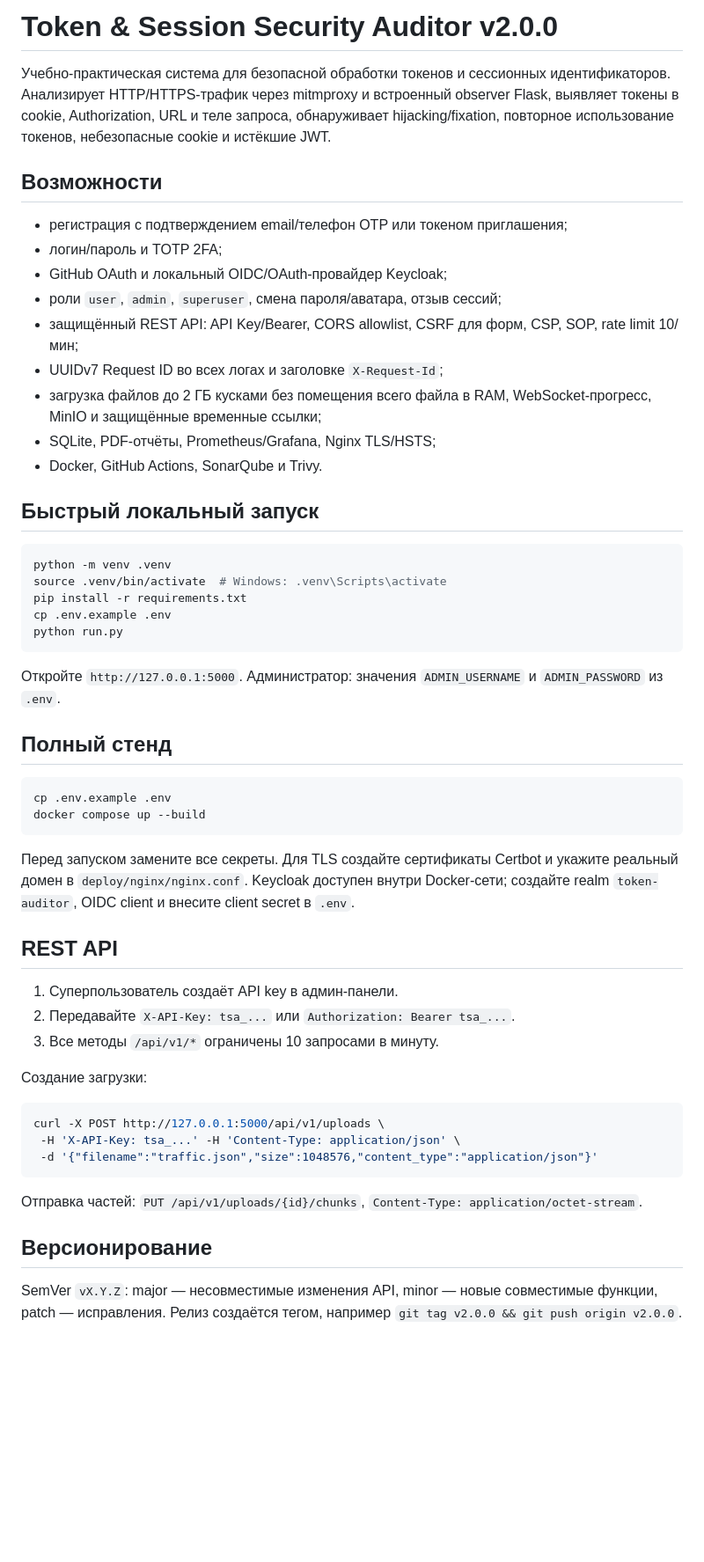
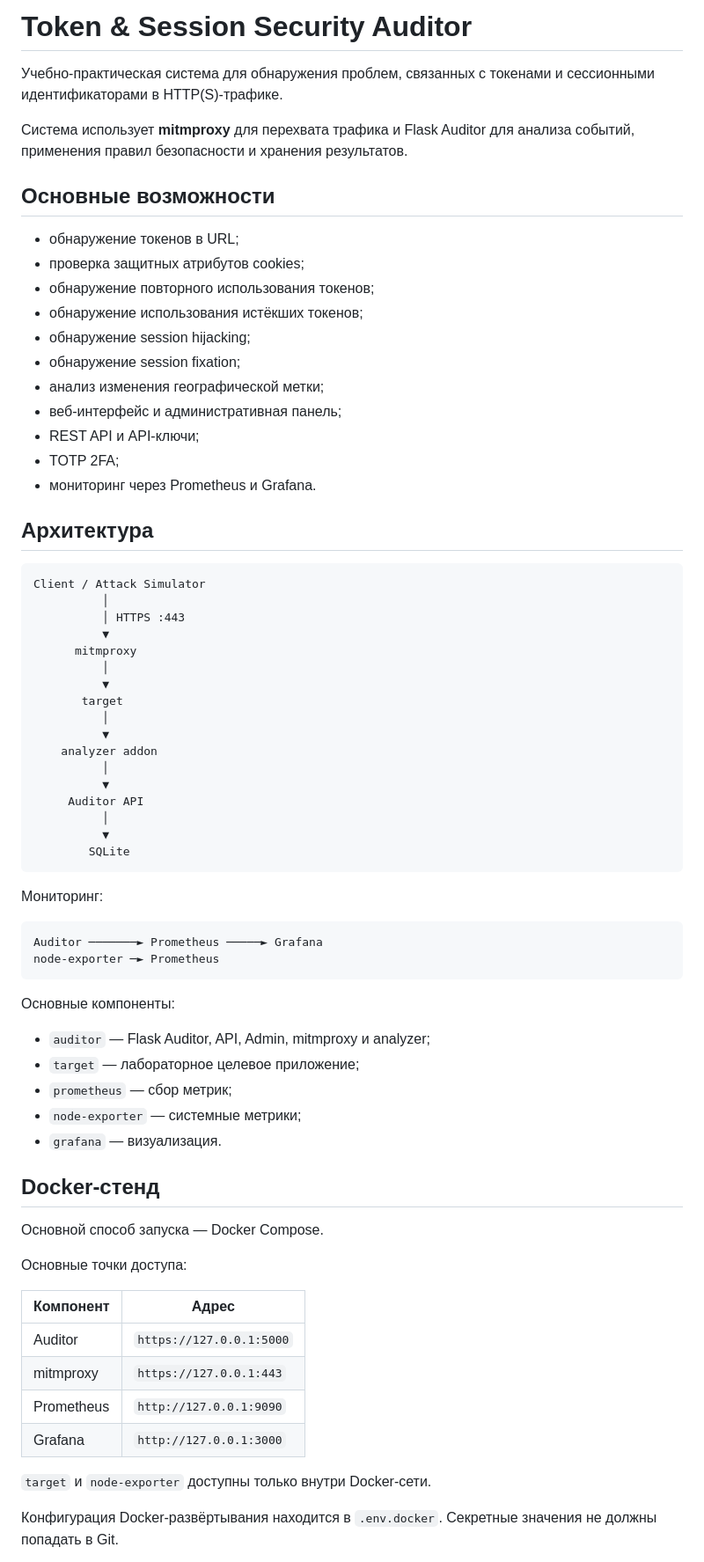
Before and after one commit to starreacher47/BIP, a Markdown page: README.md, the part around one of its changes. Shown at 88% size. GitHub-like rendering; blank space fills up the shorter version.

Commit message:
Update documentation and current system implementation

````diff
--- a/README.md
+++ b/README.md
@@ -1,57 +1,74 @@
-# Token & Session Security Auditor v2.0.0
+# Token & Session Security Auditor
 
-Учебно-практическая система для безопасной обработки токенов и сессионных идентификаторов. Анализирует HTTP/HTTPS-трафик через mitmproxy и встроенный observer Flask, выявляет токены в cookie, Authorization, URL и теле запроса, обнаруживает hijacking/fixation, повторное использование токенов, небезопасные cookie и истёкшие JWT.
+Учебно-практическая система для обнаружения проблем, связанных с токенами и сессионными идентификаторами в HTTP(S)-трафике.
 
-## Возможности
+Система использует **mitmproxy** для перехвата трафика и Flask Auditor для анализа событий, применения правил безопасности и хранения результатов.
 
-- регистрация с подтверждением email/телефон OTP или токеном приглашения;
-- логин/пароль и TOTP 2FA;
-- GitHub OAuth и локальный OIDC/OAuth-провайдер Keycloak;
-- роли `user`, `admin`, `superuser`, смена пароля/аватара, отзыв сессий;
-- защищённый REST API: API Key/Bearer, CORS allowlist, CSRF для форм, CSP, SOP, rate limit 10/мин;
-- UUIDv7 Request ID во всех логах и заголовке `X-Request-Id`;
-- загрузка файлов до 2 ГБ кусками без помещения всего файла в RAM, WebSocket-прогресс, MinIO и защищённые временные ссылки;
-- SQLite, PDF-отчёты, Prometheus/Grafana, Nginx TLS/HSTS;
-- Docker, GitHub Actions, SonarQube и Trivy.
+## Основные возможности
 
-## Быстрый локальный запуск
+* обнаружение токенов в URL;
+* проверка защитных атрибутов cookies;
+* обнаружение повторного использования токенов;
+* обнаружение использования истёкших токенов;
+* обнаружение session hijacking;
+* обнаружение session fixation;
+* анализ изменения географической метки;
+* веб-интерфейс и административная панель;
+* REST API и API-ключи;
+* TOTP 2FA;
+* мониторинг через Prometheus и Grafana.
 
-```bash
-python -m venv .venv
-source .venv/bin/activate  # Windows: .venv\Scripts\activate
-pip install -r requirements.txt
-cp .env.example .env
-python run.py
+## Архитектура
+
+```text
+Client / Attack Simulator
+          │
+          │ HTTPS :443
+          ▼
+      mitmproxy
+          │
+          ▼
+       target
+          │
+          ▼
+    analyzer addon
+          │
+          ▼
+     Auditor API
+          │
+          ▼
+        SQLite
 ```
 
-Откройте `http://127.0.0.1:5000`. Администратор: значения `ADMIN_USERNAME` и `ADMIN_PASSWORD` из `.env`.
+Мониторинг:
 
-## Полный стенд
-
-```bash
-cp .env.example .env
-docker compose up --build
+```text
+Auditor ───────► Prometheus ─────► Grafana
+node-exporter ─► Prometheus
 ```
 
-Перед запуском замените все секреты. Для TLS создайте сертификаты Certbot и укажите реальный домен в `deploy/nginx/nginx.conf`. Keycloak доступен внутри Docker-сети; создайте realm `token-auditor`, OIDC client и внесите client secret в `.env`.
+Основные компоненты:
 
-## REST API
+* `auditor` — Flask Auditor, API, Admin, mitmproxy и analyzer;
+* `target` — лабораторное целевое приложение;
+* `prometheus` — сбор метрик;
+* `node-exporter` — системные метрики;
+* `grafana` — визуализация.
 
-1. Суперпользователь создаёт API key в админ-панели.
-2. Передавайте `X-API-Key: tsa_...` или `Authorization: Bearer tsa_...`.
-3. Все методы `/api/v1/*` ограничены 10 запросами в минуту.
+## Docker-стенд
 
-Создание загрузки:
+Основной способ запуска — Docker Compose.
 
-```bash
-curl -X POST http://127.0.0.1:5000/api/v1/uploads \
- -H 'X-API-Key: tsa_...' -H 'Content-Type: application/json' \
- -d '{"filename":"traffic.json","size":1048576,"content_type":"application/json"}'
-```
+Основные точки доступа:
 
-Отправка частей: `PUT /api/v1/uploads/{id}/chunks`, `Content-Type: application/octet-stream`.
+| Компонент  | Адрес                    |
+| ---------- | ------------------------ |
+| Auditor    | `https://127.0.0.1:5000` |
+| mitmproxy  | `https://127.0.0.1:443`  |
+| Prometheus | `http://127.0.0.1:9090`  |
+| Grafana    | `http://127.0.0.1:3000`  |
 
-## Версионирование
+`target` и `node-exporter` доступны только внутри Docker-сети.
 
-SemVer `vX.Y.Z`: major — несовместимые изменения API, minor — новые совместимые функции, patch — исправления. Релиз создаётся тегом, например `git tag v2.0.0 && git push origin v2.0.0`.
+Конфигурация Docker-развёртывания находится в `.env.docker`. Секретные значения не должны попадать в Git.
 
````
Also changed, not shown: other parts of README.md (+32 -1 lines).
